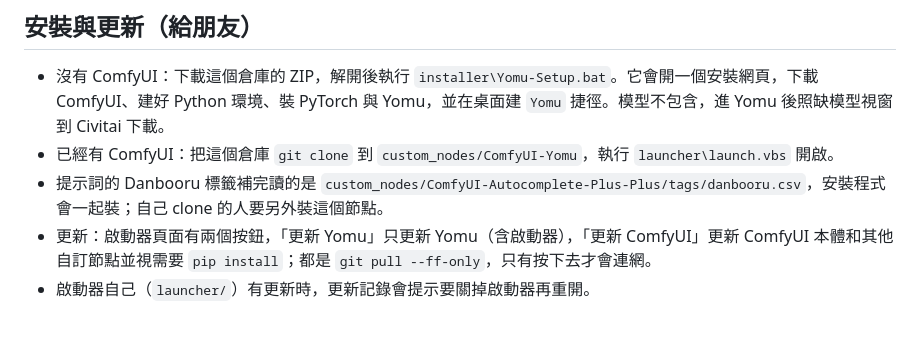
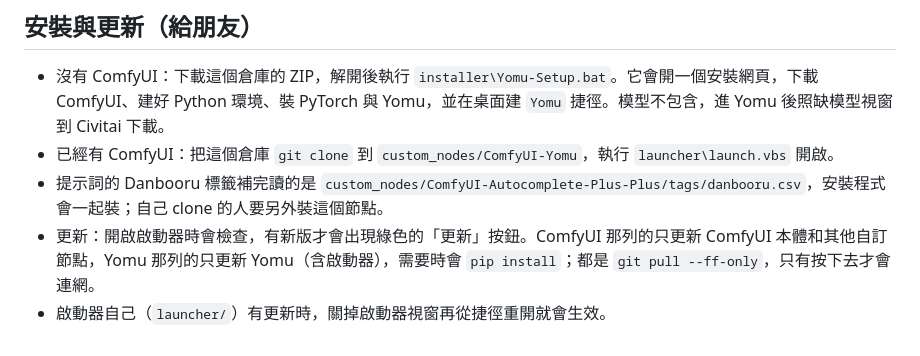
Before and after one commit to piowyu-hina/ComfyUI-Yomu, a Markdown page: README.md, the part around the change. Rendered like a GitHub page.

Commit message:
Update the README for the new launcher update buttons
Co-Authored-By: Claude Opus 5.5 <noreply@anthropic.com>

```diff
--- a/README.md
+++ b/README.md
@@ -105,5 +105,5 @@ GrowMask → SetLatentNoiseMask → KSampler → ImageCompositeMasked 只把遮
 - 沒有 ComfyUI：下載這個倉庫的 ZIP，解開後執行 `installer\Yomu-Setup.bat`。它會開一個安裝網頁，下載 ComfyUI、建好 Python 環境、裝 PyTorch 與 Yomu，並在桌面建 `Yomu` 捷徑。模型不包含，進 Yomu 後照缺模型視窗到 Civitai 下載。
 - 已經有 ComfyUI：把這個倉庫 `git clone` 到 `custom_nodes/ComfyUI-Yomu`，執行 `launcher\launch.vbs` 開啟。
 - 提示詞的 Danbooru 標籤補完讀的是 `custom_nodes/ComfyUI-Autocomplete-Plus-Plus/tags/danbooru.csv`，安裝程式會一起裝；自己 clone 的人要另外裝這個節點。
-- 更新：啟動器頁面有兩個按鈕，「更新 Yomu」只更新 Yomu（含啟動器），「更新 ComfyUI」更新 ComfyUI 本體和其他自訂節點並視需要 `pip install`；都是 `git pull --ff-only`，只有按下去才會連網。
-- 啟動器自己（`launcher/`）有更新時，更新記錄會提示要關掉啟動器再重開。
+- 更新：開啟啟動器時會檢查，有新版才會出現綠色的「更新」按鈕。ComfyUI 那列的只更新 ComfyUI 本體和其他自訂節點，Yomu 那列的只更新 Yomu（含啟動器），需要時會 `pip install`；都是 `git pull --ff-only`，只有按下去才會連網。
+- 啟動器自己（`launcher/`）有更新時，關掉啟動器視窗再從捷徑重開就會生效。
```
